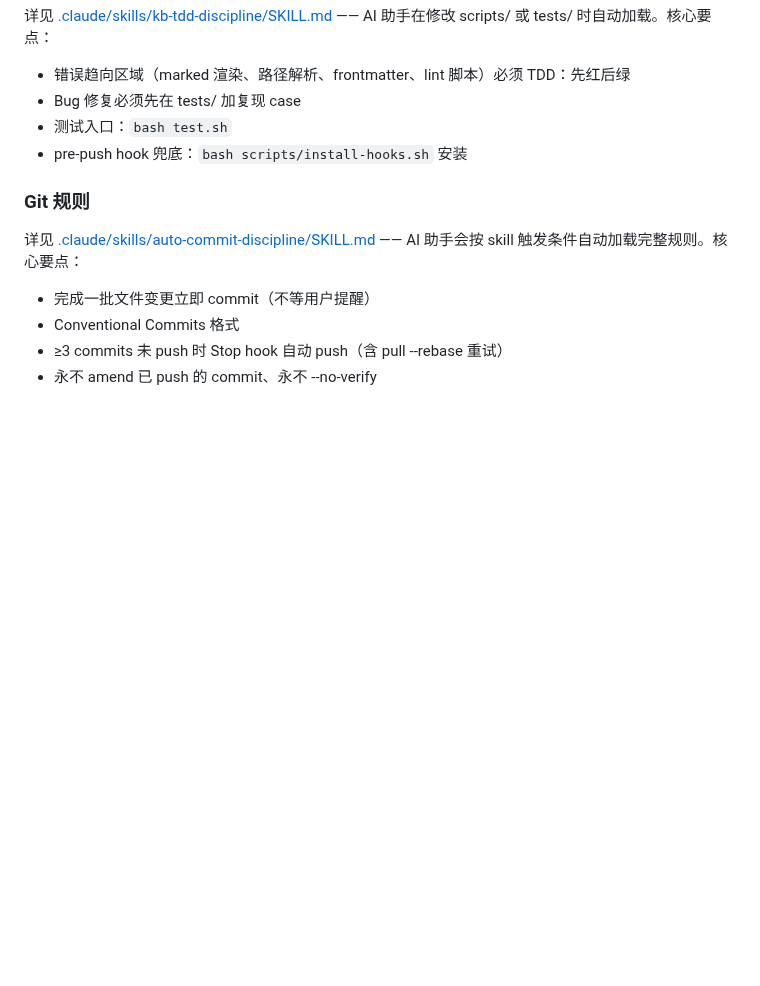
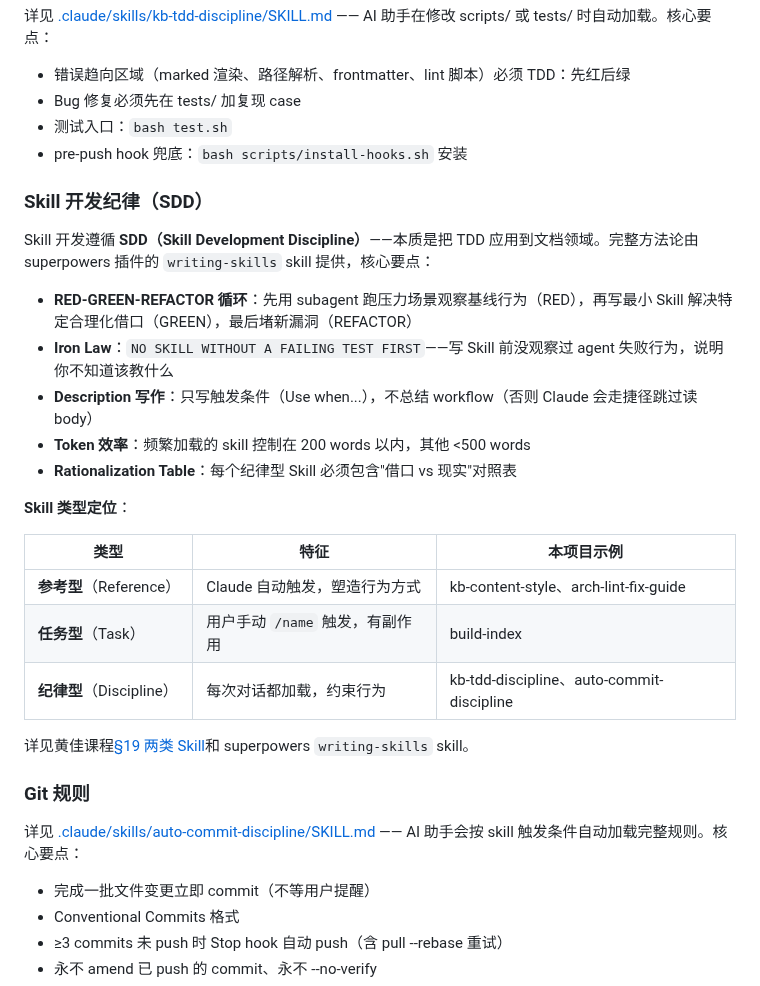
Before and after one commit to reallyhwc/ans-ai-auto-notes, a Markdown page: CLAUDE.md, the part around the change. Drawn GitHub-style; blank space fills up the shorter version.

```diff
--- a/CLAUDE.md
+++ b/CLAUDE.md
@@ -151,6 +151,26 @@ ans-ai-auto-notes/
 - 测试入口：`bash test.sh`
 - pre-push hook 兜底：`bash scripts/install-hooks.sh` 安装
 
+### Skill 开发纪律（SDD）
+
+Skill 开发遵循 **SDD（Skill Development Discipline）**——本质是把 TDD 应用到文档领域。完整方法论由 superpowers 插件的 `writing-skills` skill 提供，核心要点：
+
+- **RED-GREEN-REFACTOR 循环**：先用 subagent 跑压力场景观察基线行为（RED），再写最小 Skill 解决特定合理化借口（GREEN），最后堵新漏洞（REFACTOR）
+- **Iron Law**：`NO SKILL WITHOUT A FAILING TEST FIRST`——写 Skill 前没观察过 agent 失败行为，说明你不知道该教什么
+- **Description 写作**：只写触发条件（Use when...），不总结 workflow（否则 Claude 会走捷径跳过读 body）
+- **Token 效率**：频繁加载的 skill 控制在 200 words 以内，其他 <500 words
+- **Rationalization Table**：每个纪律型 Skill 必须包含"借口 vs 现实"对照表
+
+**Skill 类型定位**：
+
+| 类型 | 特征 | 本项目示例 |
+|------|------|-----------|
+| **参考型**（Reference） | Claude 自动触发，塑造行为方式 | kb-content-style、arch-lint-fix-guide |
+| **任务型**（Task） | 用户手动 `/name` 触发，有副作用 | build-index |
+| **纪律型**（Discipline） | 每次对话都加载，约束行为 | kb-tdd-discipline、auto-commit-discipline |
+
+详见黄佳课程[§19 两类 Skill](kb/技术/AI/Claude-Code/Skills%20渐进式披露架构.md)和 superpowers `writing-skills` skill。
+
 ### Git 规则
 
 详见 [.claude/skills/auto-commit-discipline/SKILL.md](.claude/skills/auto-commit-discipline/SKILL.md) —— AI 助手会按 skill 触发条件自动加载完整规则。核心要点：
```
Also changed, not shown: README.md (+24 -0 lines).
